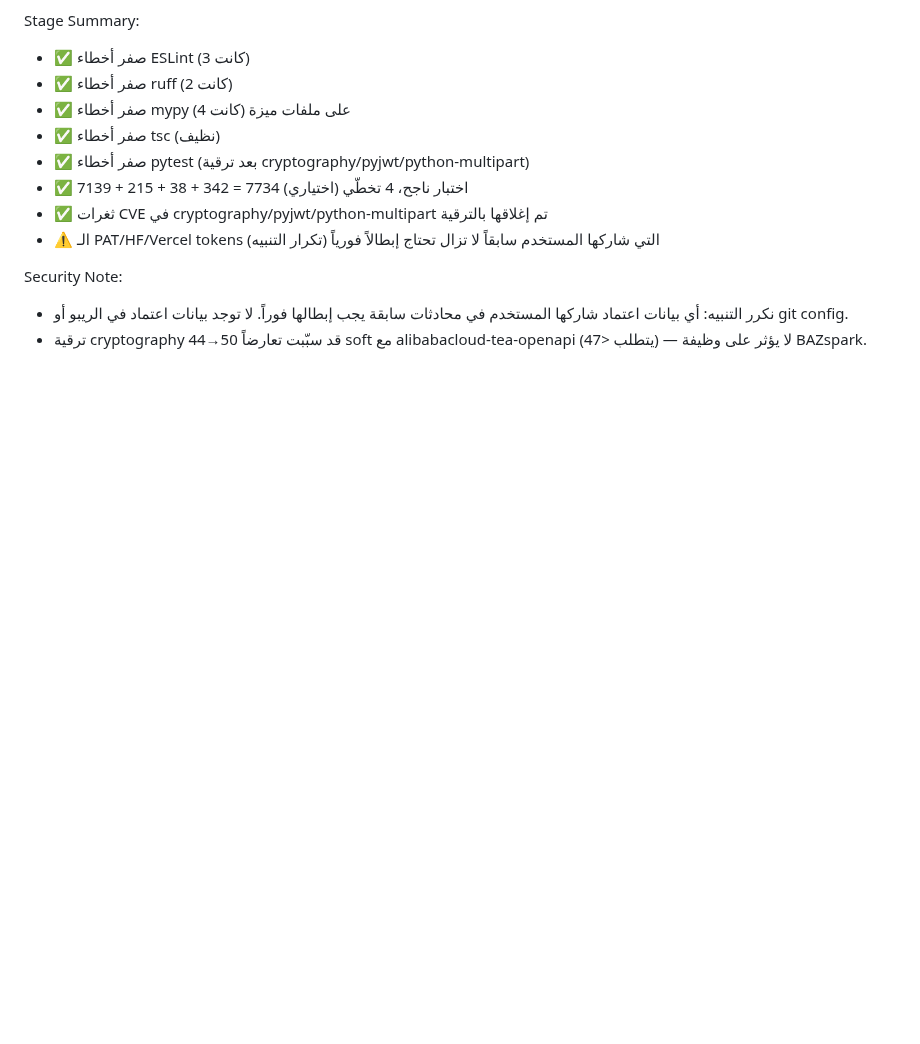
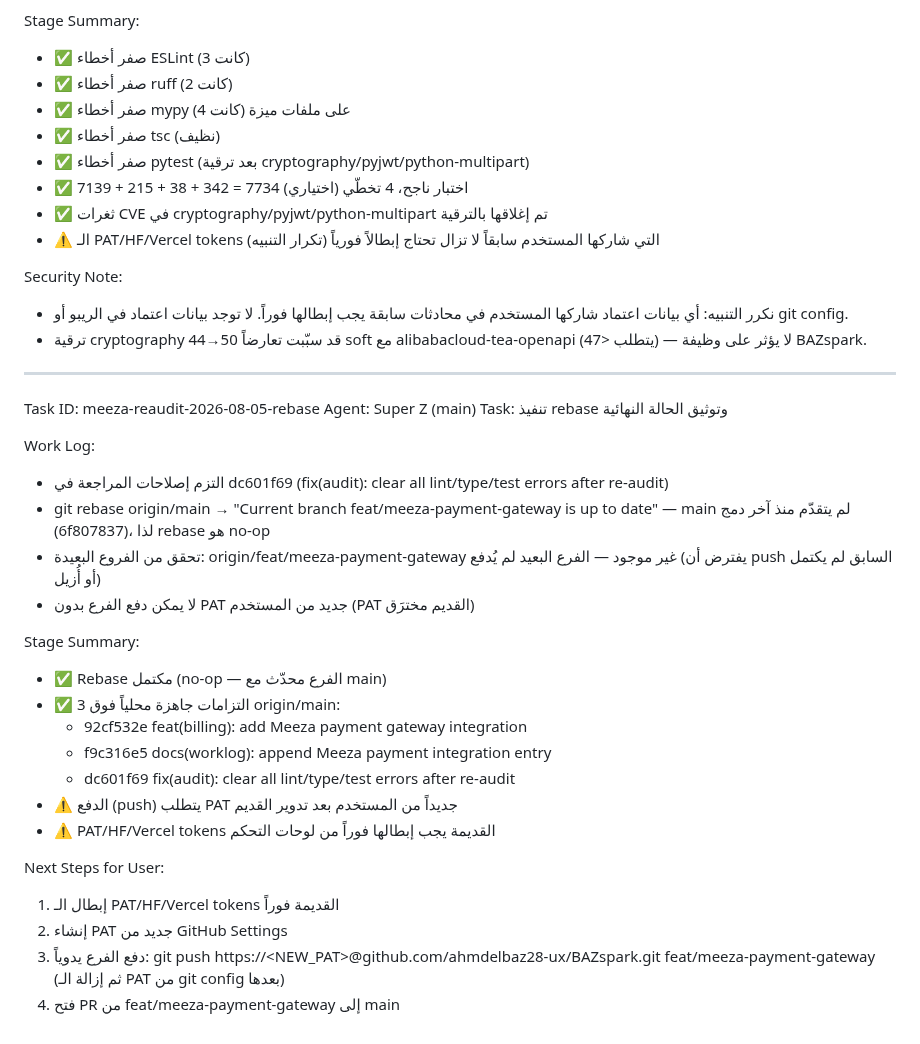
Before and after one commit to ahmdelbaz28-ux/BAZspark, a Markdown page: worklog.md, the part around the change. GitHub-like rendering; blank space fills up the shorter version.

Commit message:
docs(worklog): append rebase completion + next steps

```diff
--- a/worklog.md
+++ b/worklog.md
@@ -294,3 +294,34 @@ Security Note:
   إبطالها فوراً. لا توجد بيانات اعتماد في الريبو أو git config.
 - ترقية cryptography 44→50 قد سبّبت تعارضاً soft مع alibabacloud-tea-openapi
   (يتطلب <47) — لا يؤثر على وظيفة BAZspark.
+
+---
+Task ID: meeza-reaudit-2026-08-05-rebase
+Agent: Super Z (main)
+Task: تنفيذ rebase وتوثيق الحالة النهائية
+
+Work Log:
+- التزم إصلاحات المراجعة في dc601f69 (fix(audit): clear all lint/type/test
+  errors after re-audit)
+- git rebase origin/main → "Current branch feat/meeza-payment-gateway is up
+  to date" — main لم يتقدّم منذ آخر دمج (6f807837)، لذا rebase هو no-op
+- تحقق من الفروع البعيدة: origin/feat/meeza-payment-gateway غير موجود —
+  الفرع البعيد لم يُدفع (يفترض أن push السابق لم يكتمل أو أُزيل)
+- لا يمكن دفع الفرع بدون PAT جديد من المستخدم (PAT القديم مخترَق)
+
+Stage Summary:
+- ✅ Rebase مكتمل (no-op — الفرع محدّث مع main)
+- ✅ 3 التزامات جاهزة محلياً فوق origin/main:
+  * 92cf532e feat(billing): add Meeza payment gateway integration
+  * f9c316e5 docs(worklog): append Meeza payment integration entry
+  * dc601f69 fix(audit): clear all lint/type/test errors after re-audit
+- ⚠️ الدفع (push) يتطلب PAT جديداً من المستخدم بعد تدوير القديم
+- ⚠️ PAT/HF/Vercel tokens القديمة يجب إبطالها فوراً من لوحات التحكم
+
+Next Steps for User:
+1. إبطال الـ PAT/HF/Vercel tokens القديمة فوراً
+2. إنشاء PAT جديد من GitHub Settings
+3. دفع الفرع يدوياً:
+   git push https://<NEW_PAT>@github.com/ahmdelbaz28-ux/BAZspark.git feat/meeza-payment-gateway
+   (ثم إزالة الـ PAT من git config بعدها)
+4. فتح PR من feat/meeza-payment-gateway إلى main
```
